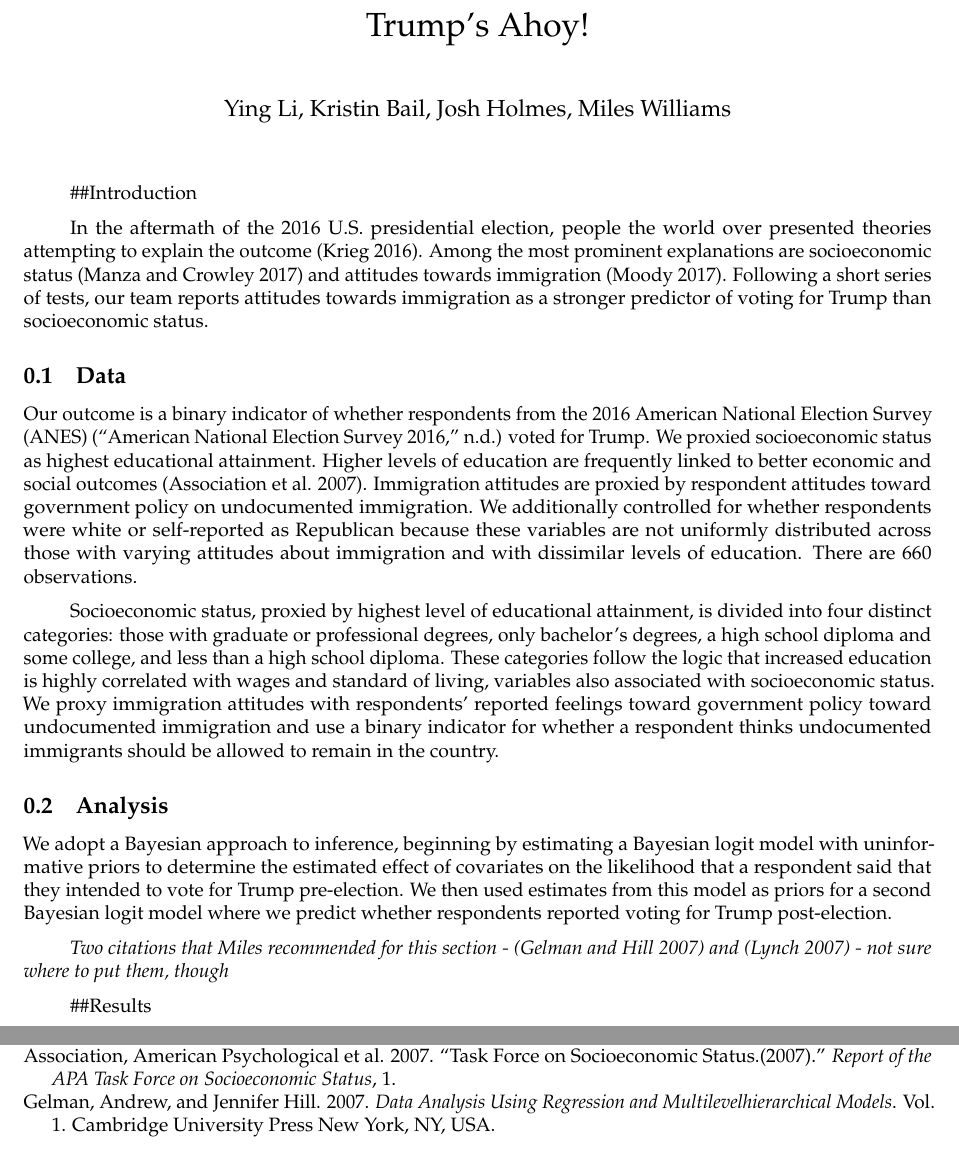
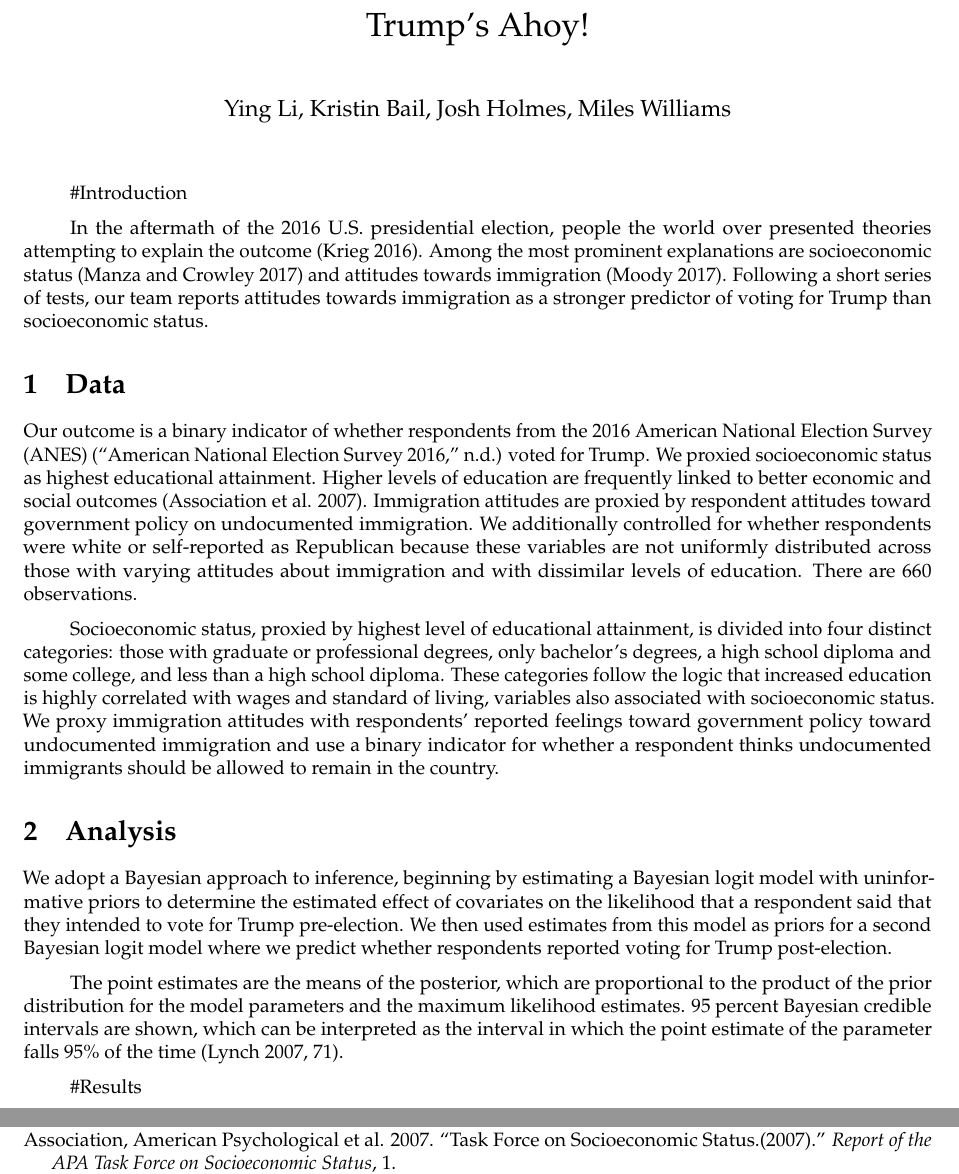
Before and after one commit to K-Bail/Exploration13, an R Markdown document (AnalysisText.Rmd): two parts of pages 1 and 2 of 3 before the commit and two parts of pages 1 and 3 of 3 after it, joined at a grey line, cut so that both start at the same text. Rendered offline with R 4.5, knitr and Pandoc, then LaTeX, with nearby package versions; some code elsewhere in the file could not run offline.

Commit message:
Final final

````diff
--- a/AnalysisText.Rmd
+++ b/AnalysisText.Rmd
@@ -19,7 +19,7 @@ header-includes:
 ```{r setup, include=FALSE}
 knitr::opts_chunk$set(echo = F, message=FALSE, out.extra = "")
 ```
-##Introduction
+#Introduction
 
 In the aftermath of the 2016 U.S. presidential election, people the world over presented theories attempting to explain the outcome [@krieg2016]. Among the most prominent explanations are socioeconomic status [@manza2017] and attitudes towards immigration [@moody2017]. Following a short series of tests, our team reports attitudes towards immigration as a stronger predictor of voting for Trump than socioeconomic status.
 
@@ -33,16 +33,16 @@ Our outcome is a binary indicator of whether respondents from the 2016 American
 
 Socioeconomic status, proxied by highest level of educational attainment, is divided into four distinct categories: those with graduate or professional degrees, only bachelor's degrees, a high school diploma and some college, and less than a high school diploma. These categories follow the logic that increased education is highly correlated with wages and standard of living, variables also associated with socioeconomic status. We proxy immigration attitudes with respondents' reported feelings toward government policy toward undocumented immigration and use a binary indicator for whether a respondent thinks undocumented immigrants should be allowed to remain in the country.
 
-## Analysis
+# Analysis
 
 We adopt a Bayesian approach to inference, beginning by estimating a Bayesian logit model with uninformative priors
 to determine the estimated effect of covariates on the likelihood that a respondent said that they intended to vote
 for Trump pre-election. We then used estimates from this model as priors for a second Bayesian logit model where we
 predict whether respondents reported voting for Trump post-election.
 
-*Two citations that Miles recommended for this section - [@gelman2007] and [@lynch2007] - not sure where to put them, though*
+The point estimates are the means of the posterior, which are proportional to the product of the prior distribution for the model parameters and the maximum likelihood estimates. 95 percent Bayesian credible intervals are shown, which can be interpreted as the interval in which the point estimate of the parameter falls 95% of the time [@lynch2007, 71].
 
-##Results
+#Results
 ```{r results='hide',warning=FALSE}
 library(rstanarm)
 bglm_intend <- stan_glm(intend_trump ~ immig + educ + white + repub,
````
Also changed, not shown: AnalysisText.pdf, AnalysisText.Rmd (6 more changed lines).
